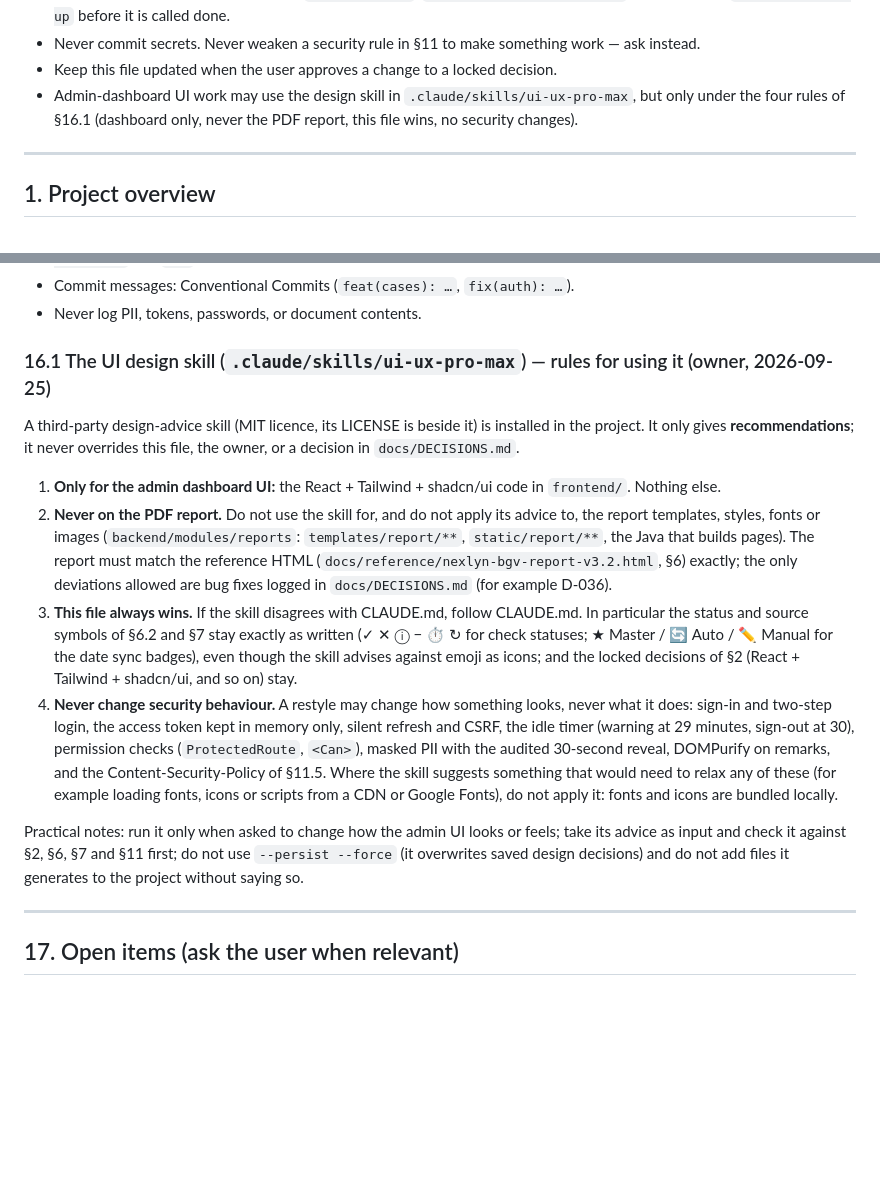
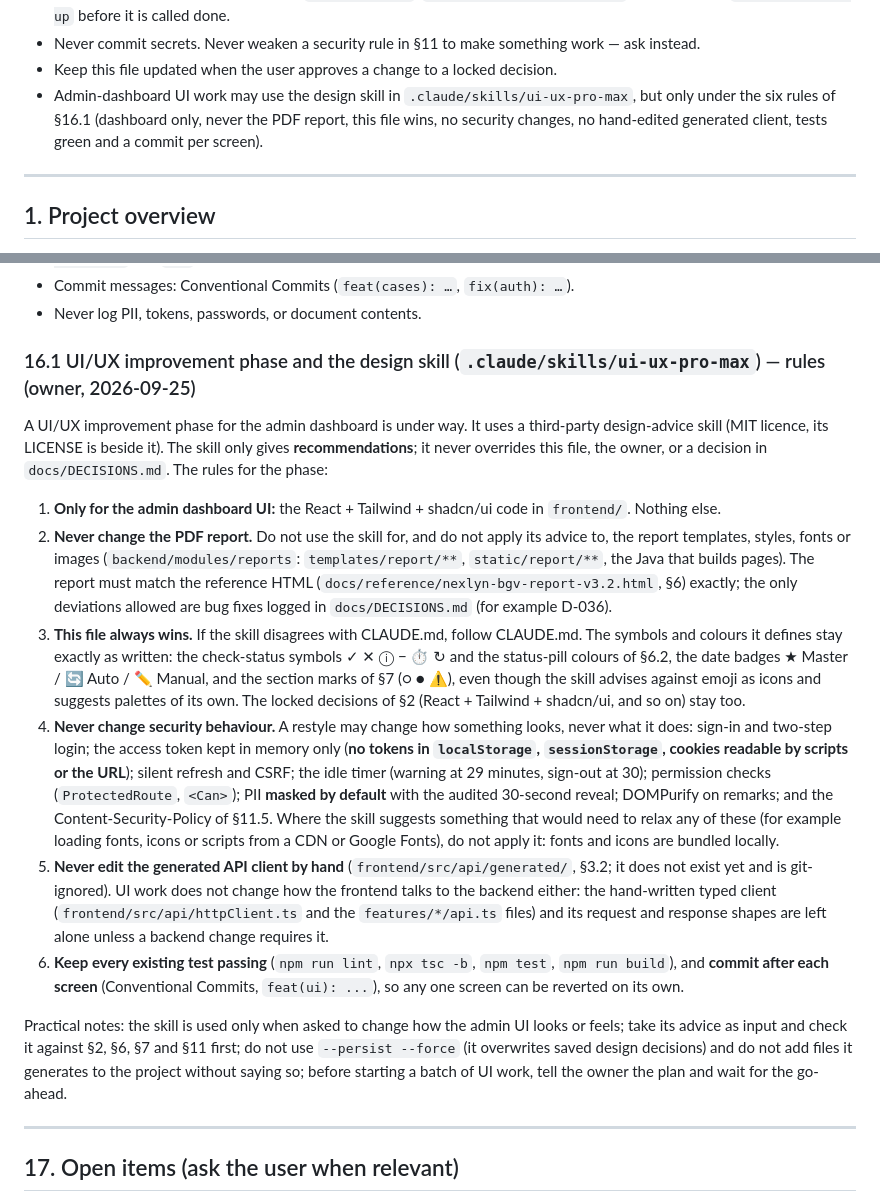
Before and after one commit to abhishekshetty7711-sketch/nexlyn-bgv, a Markdown page: CLAUDE.md, 2 parts joined by grey strips. Rendered like a GitHub page; blank space fills up the shorter version.

Commit message:
docs: six rules for the UI/UX improvement phase (CLAUDE.md 16.1)
Replaces the four rules with the owner's six: dashboard only, never the PDF report, CLAUDE.md wins (status
symbols and colours stay), no security changes (no tokens in browser storage, masking, permissions, idle
logout), never hand-edit the generated API client, tests green and a commit per screen.
Also corrects a wrong decision number in D-034.

Co-Authored-By: Claude Sonnet 5 <noreply@anthropic.com>

```diff
--- a/CLAUDE.md
+++ b/CLAUDE.md
@@ -21,7 +21,7 @@
 - Every phase must compile, pass tests (`./mvnw verify`, `npm run build && npm test`) and start with `docker compose up` before it is called done.
 - Never commit secrets. Never weaken a security rule in §11 to make something work — ask instead.
 - Keep this file updated when the user approves a change to a locked decision.
-- Admin-dashboard UI work may use the design skill in `.claude/skills/ui-ux-pro-max`, but only under the four rules of §16.1 (dashboard only, never the PDF report, this file wins, no security changes).
+- Admin-dashboard UI work may use the design skill in `.claude/skills/ui-ux-pro-max`, but only under the six rules of §16.1 (dashboard only, never the PDF report, this file wins, no security changes, no hand-edited generated client, tests green and a commit per screen).
 
 ---
 
@@ -765,16 +765,18 @@ Prod (now): one machine — Nginx (TLS) + frontend + backend containers; Postgre
 - Commit messages: Conventional Commits (`feat(cases): …`, `fix(auth): …`).
 - Never log PII, tokens, passwords, or document contents.
 
-### 16.1 The UI design skill (`.claude/skills/ui-ux-pro-max`) — rules for using it (owner, 2026-09-25)
+### 16.1 UI/UX improvement phase and the design skill (`.claude/skills/ui-ux-pro-max`) — rules (owner, 2026-09-25)
 
-A third-party design-advice skill (MIT licence, its LICENSE is beside it) is installed in the project. It only gives **recommendations**; it never overrides this file, the owner, or a decision in `docs/DECISIONS.md`.
+A UI/UX improvement phase for the admin dashboard is under way. It uses a third-party design-advice skill (MIT licence, its LICENSE is beside it). The skill only gives **recommendations**; it never overrides this file, the owner, or a decision in `docs/DECISIONS.md`. The rules for the phase:
 
 1. **Only for the admin dashboard UI:** the React + Tailwind + shadcn/ui code in `frontend/`. Nothing else.
-2. **Never on the PDF report.** Do not use the skill for, and do not apply its advice to, the report templates, styles, fonts or images (`backend/modules/reports`: `templates/report/**`, `static/report/**`, the Java that builds pages). The report must match the reference HTML (`docs/reference/nexlyn-bgv-report-v3.2.html`, §6) exactly; the only deviations allowed are bug fixes logged in `docs/DECISIONS.md` (for example D-036).
-3. **This file always wins.** If the skill disagrees with CLAUDE.md, follow CLAUDE.md. In particular the status and source symbols of §6.2 and §7 stay exactly as written (✓ ✕ ⓘ − ⏱ ↻ for check statuses; ★ Master / 🔄 Auto / ✏️ Manual for the date sync badges), even though the skill advises against emoji as icons; and the locked decisions of §2 (React + Tailwind + shadcn/ui, and so on) stay.
-4. **Never change security behaviour.** A restyle may change how something looks, never what it does: sign-in and two-step login, the access token kept in memory only, silent refresh and CSRF, the idle timer (warning at 29 minutes, sign-out at 30), permission checks (`ProtectedRoute`, `<Can>`), masked PII with the audited 30-second reveal, DOMPurify on remarks, and the Content-Security-Policy of §11.5. Where the skill suggests something that would need to relax any of these (for example loading fonts, icons or scripts from a CDN or Google Fonts), do not apply it: fonts and icons are bundled locally.
+2. **Never change the PDF report.** Do not use the skill for, and do not apply its advice to, the report templates, styles, fonts or images (`backend/modules/reports`: `templates/report/**`, `static/report/**`, the Java that builds pages). The report must match the reference HTML (`docs/reference/nexlyn-bgv-report-v3.2.html`, §6) exactly; the only deviations allowed are bug fixes logged in `docs/DECISIONS.md` (for example D-036).
+3. **This file always wins.** If the skill disagrees with CLAUDE.md, follow CLAUDE.md. The symbols and colours it defines stay exactly as written: the check-status symbols ✓ ✕ ⓘ − ⏱ ↻ and the status-pill colours of §6.2, the date badges ★ Master / 🔄 Auto / ✏️ Manual, and the section marks of §7 (○ ● ⚠), even though the skill advises against emoji as icons and suggests palettes of its own. The locked decisions of §2 (React + Tailwind + shadcn/ui, and so on) stay too.
+4. **Never change security behaviour.** A restyle may change how something looks, never what it does: sign-in and two-step login; the access token kept in memory only (**no tokens in `localStorage`, `sessionStorage`, cookies readable by scripts or the URL**); silent refresh and CSRF; the idle timer (warning at 29 minutes, sign-out at 30); permission checks (`ProtectedRoute`, `<Can>`); PII **masked by default** with the audited 30-second reveal; DOMPurify on remarks; and the Content-Security-Policy of §11.5. Where the skill suggests something that would need to relax any of these (for example loading fonts, icons or scripts from a CDN or Google Fonts), do not apply it: fonts and icons are bundled locally.
+5. **Never edit the generated API client by hand** (`frontend/src/api/generated/`, §3.2; it does not exist yet and is git-ignored). UI work does not change how the frontend talks to the backend either: the hand-written typed client (`frontend/src/api/httpClient.ts` and the `features/*/api.ts` files) and its request and response shapes are left alone unless a backend change requires it.
+6. **Keep every existing test passing** (`npm run lint`, `npx tsc -b`, `npm test`, `npm run build`), and **commit after each screen** (Conventional Commits, `feat(ui): ...`), so any one screen can be reverted on its own.
 
-Practical notes: run it only when asked to change how the admin UI looks or feels; take its advice as input and check it against §2, §6, §7 and §11 first; do not use `--persist --force` (it overwrites saved design decisions) and do not add files it generates to the project without saying so.
+Practical notes: the skill is used only when asked to change how the admin UI looks or feels; take its advice as input and check it against §2, §6, §7 and §11 first; do not use `--persist --force` (it overwrites saved design decisions) and do not add files it generates to the project without saying so; before starting a batch of UI work, tell the owner the plan and wait for the go-ahead.
 
 ---
 
```
Also changed, not shown: docs/DECISIONS.md (+1 -1 lines).
